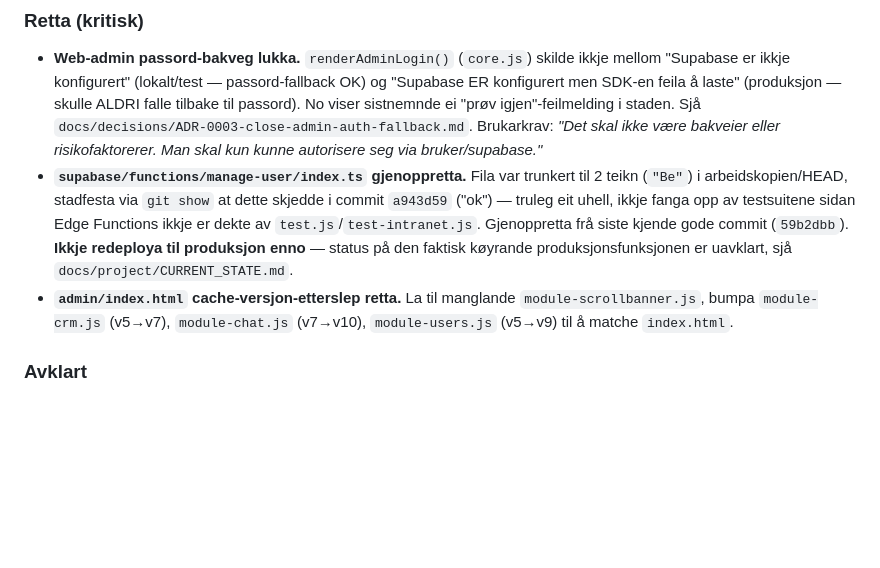
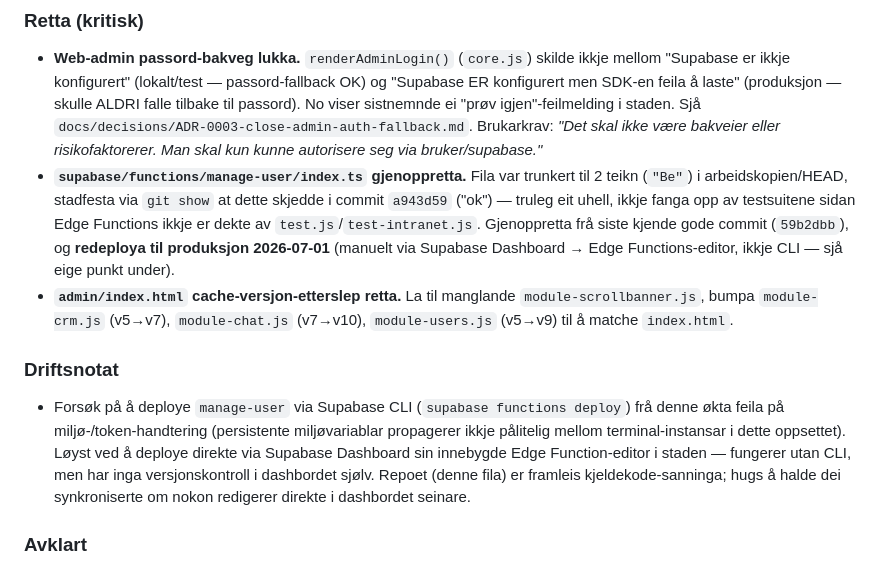
Before and after one commit to froham/Vibeverk, a Markdown page: docs/project/CHANGELOG.md, the part around the change. Drawn GitHub-style; blank space fills up the shorter version.

Commit message:
docs: manage-user redeployt til produksjon via Supabase Dashboard

```diff
--- a/docs/project/CHANGELOG.md
+++ b/docs/project/CHANGELOG.md
@@ -34,8 +34,11 @@ Små eksperiment, reine spørsmål/analysar eller reverta forsøk treng ikkje ei
 
 ### Retta (kritisk)
 - **Web-admin passord-bakveg lukka.** `renderAdminLogin()` (`core.js`) skilde ikkje mellom "Supabase er ikkje konfigurert" (lokalt/test — passord-fallback OK) og "Supabase ER konfigurert men SDK-en feila å laste" (produksjon — skulle ALDRI falle tilbake til passord). No viser sistnemnde ei "prøv igjen"-feilmelding i staden. Sjå `docs/decisions/ADR-0003-close-admin-auth-fallback.md`. Brukarkrav: *"Det skal ikke være bakveier eller risikofaktorerer. Man skal kun kunne autorisere seg via bruker/supabase."*
-- **`supabase/functions/manage-user/index.ts` gjenoppretta.** Fila var trunkert til 2 teikn (`"Be"`) i arbeidskopien/HEAD, stadfesta via `git show` at dette skjedde i commit `a943d59` ("ok") — truleg eit uhell, ikkje fanga opp av testsuitene sidan Edge Functions ikkje er dekte av `test.js`/`test-intranet.js`. Gjenoppretta frå siste kjende gode commit (`59b2dbb`). **Ikkje redeploya til produksjon enno** — status på den faktisk køyrande produksjonsfunksjonen er uavklart, sjå `docs/project/CURRENT_STATE.md`.
+- **`supabase/functions/manage-user/index.ts` gjenoppretta.** Fila var trunkert til 2 teikn (`"Be"`) i arbeidskopien/HEAD, stadfesta via `git show` at dette skjedde i commit `a943d59` ("ok") — truleg eit uhell, ikkje fanga opp av testsuitene sidan Edge Functions ikkje er dekte av `test.js`/`test-intranet.js`. Gjenoppretta frå siste kjende gode commit (`59b2dbb`), og **redeploya til produksjon 2026-07-01** (manuelt via Supabase Dashboard → Edge Functions-editor, ikkje CLI — sjå eige punkt under).
 - **`admin/index.html` cache-versjon-etterslep retta.** La til manglande `module-scrollbanner.js`, bumpa `module-crm.js` (v5→v7), `module-chat.js` (v7→v10), `module-users.js` (v5→v9) til å matche `index.html`.
+
+### Driftsnotat
+- Forsøk på å deploye `manage-user` via Supabase CLI (`supabase functions deploy`) frå denne økta feila på miljø-/token-handtering (persistente miljøvariablar propagerer ikkje pålitelig mellom terminal-instansar i dette oppsettet). Løyst ved å deploye direkte via Supabase Dashboard sin innebygde Edge Function-editor i staden — fungerer utan CLI, men har inga versjonskontroll i dashbordet sjølv. Repoet (denne fila) er framleis kjeldekode-sanninga; hugs å halde dei synkroniserte om nokon redigerer direkte i dashbordet seinare.
 
 ### Avklart
 - `hotfix_visitor_rpcs.sql` **stadfesta køyrt** i produksjons-Supabase av brukar — visitor-chat fungerer. Fjerna frå "External verification required" i `docs/project/CURRENT_STATE.md`.
```
Also changed, not shown: docs/project/CURRENT_STATE.md (+1 -2 lines).
